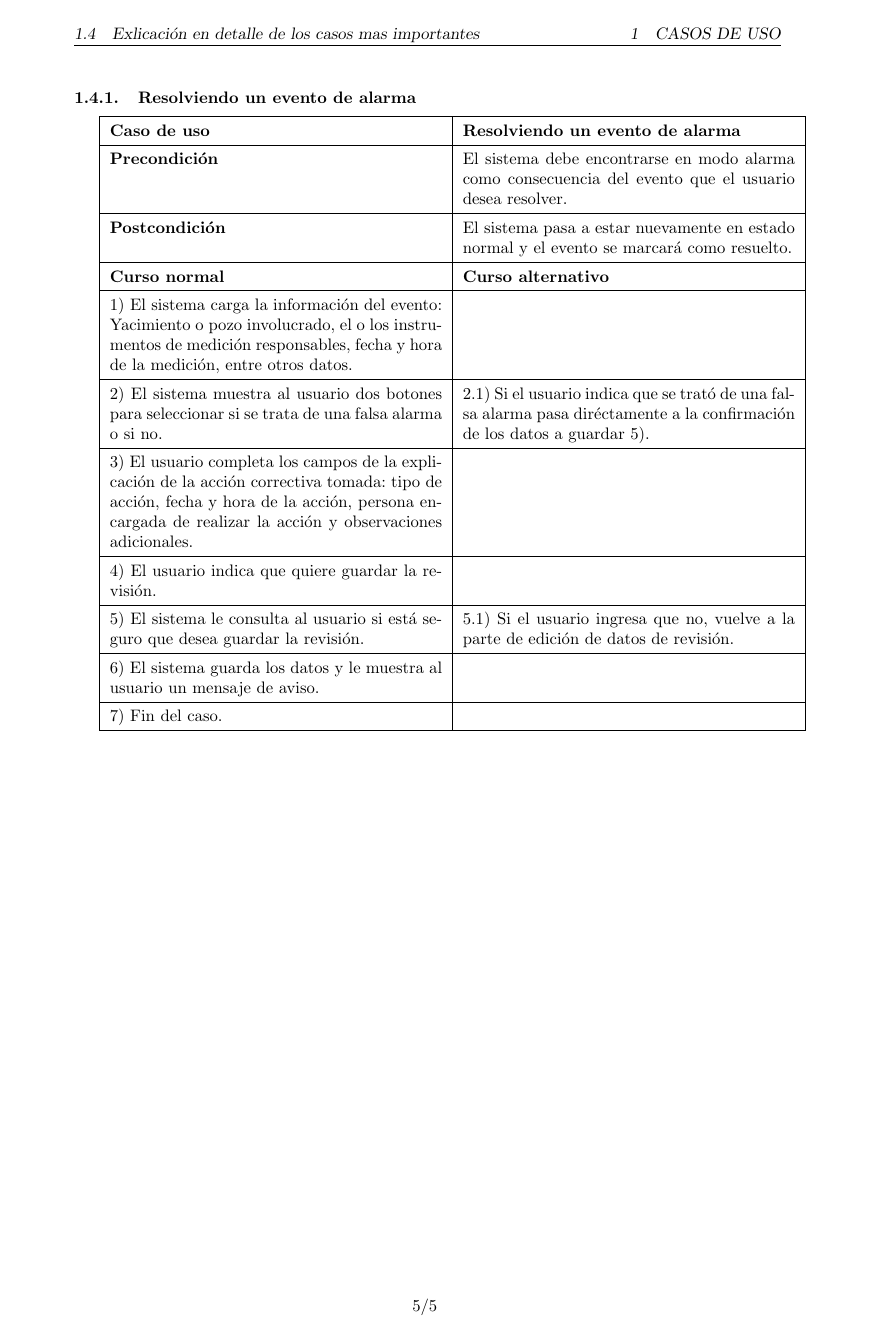
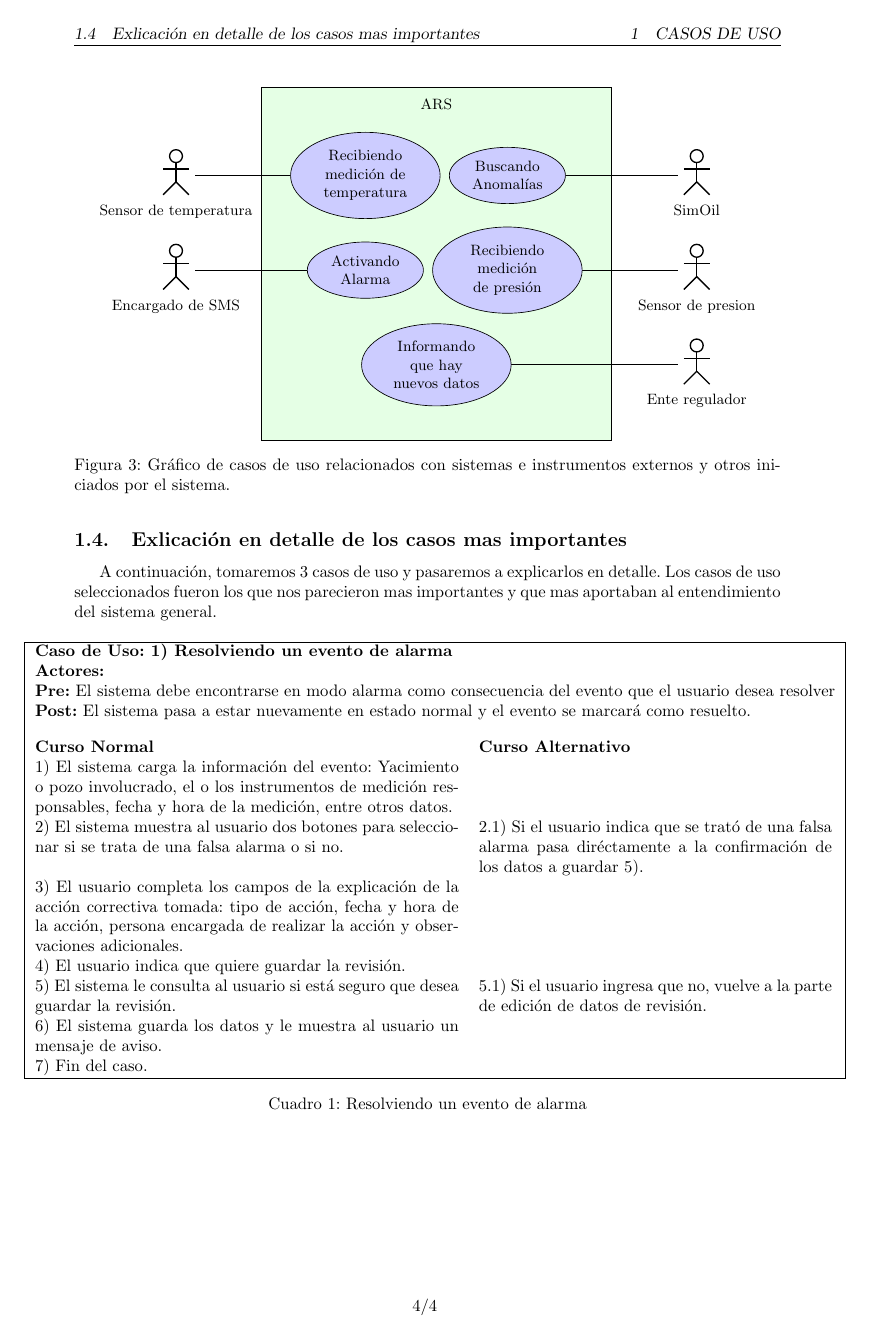
Before and after one commit to lautaroalvarez/tp2-isw, a LaTeX document (informe/Informe.tex, which reads informe/partes/caso_uso_cuadro_resolviendoevento.tex, informe/partes/casos_uso.tex): page 6 of 6 before the commit and page 5 of 5 after it. Compiled offline with pdfLaTeX.

Commit message:
Makefile y macros para Casos de Uso

```diff
--- a/informe/partes/caso_uso_cuadro_resolviendoevento.tex
+++ /dev/null
@@ -1,30 +0,0 @@
-\subsubsection{Resolviendo un evento de alarma}
-
-{\renewcommand{\arraystretch}{1.4}
-\begin{tabularx}{\textwidth}{| X | X |}
-   \hline
-   \textbf{Caso de uso} & \textbf{Resolviendo un evento de alarma}\\
-   \hline
-   \textbf{Precondición} & El sistema debe encontrarse en modo alarma como consecuencia del evento que el usuario desea resolver.\\
-   \hline
-   \textbf{Postcondición} & El sistema pasa a estar nuevamente en estado normal y el evento se marcará como resuelto.\\
-   \hline
-   \textbf{Curso normal} & \textbf{Curso alternativo}\\
-   \hline
-   1) El sistema carga la información del evento: Yacimiento o pozo involucrado, el o los instrumentos de medición responsables, fecha y hora de la medición, entre otros datos. & \\
-   \hline
-   2) El sistema muestra al usuario dos botones para seleccionar si se trata de una falsa alarma o si no.
-   &
-   2.1) Si el usuario indica que se trató de una falsa alarma pasa diréctamente a la confirmación de los datos a guardar 5).\\
-   \hline
-   3) El usuario completa los campos de la explicación de la acción correctiva tomada: tipo de acción, fecha y hora de la acción, persona encargada de realizar la acción y observaciones adicionales. & \\
-   \hline
-   4) El usuario indica que quiere guardar la revisión. & \\
-   \hline
-   5) El sistema le consulta al usuario si está seguro que desea guardar la revisión. & 5.1) Si el usuario ingresa que no, vuelve a la parte de edición de datos de revisión. \\
-   \hline
-   6) El sistema guarda los datos y le muestra al usuario un mensaje de aviso. & \\
-   \hline
-   7) Fin del caso. & \\
-   \hline
-\end{tabularx}
--- a/informe/partes/casos_uso.tex
+++ b/informe/partes/casos_uso.tex
@@ -7,6 +7,25 @@
 
 \subsection{Exlicación en detalle de los casos mas importantes}
 \label{sec:casosuso_cuadros}
+
 \par A continuación, tomaremos 3 casos de uso y pasaremos a explicarlos en detalle. Los casos de uso seleccionados fueron los que nos parecieron mas importantes y que mas aportaban al entendimiento del sistema general.
 
-\input{partes/caso_uso_cuadro_resolviendoevento.tex}
+\begin{casodeuso}
+  \cutitle{Resolviendo un evento de alarma}
+  \cuactors{}
+  \cupre{El sistema debe encontrarse en modo alarma como consecuencia del evento que el usuario desea resolver}
+  \cupost{El sistema pasa a estar nuevamente en estado normal y el evento se marcará como resuelto.}
+  \cucourse{
+    1) El sistema carga la información del evento: Yacimiento o pozo involucrado, el o los instrumentos de medición responsables, fecha y hora de la medición, entre otros datos. & \\
+    2) El sistema muestra al usuario dos botones para seleccionar si se trata de una falsa alarma o si no. &
+      2.1) Si el usuario indica que se trató de una falsa alarma pasa diréctamente a la confirmación de los datos a guardar 5).\\
+
+    3) El usuario completa los campos de la explicación de la acción correctiva tomada: tipo de acción, fecha y hora de la acción, persona encargada de realizar la acción y observaciones adicionales. & \\
+    4) El usuario indica que quiere guardar la revisión. & \\
+    5) El sistema le consulta al usuario si está seguro que desea guardar la revisión. &
+      5.1) Si el usuario ingresa que no, vuelve a la parte de edición de datos de revisión. \\
+    6) El sistema guarda los datos y le muestra al usuario un mensaje de aviso. & \\
+    7) Fin del caso. & \\
+  }
+  \culabel{autenticandose}
+\end{casodeuso}
```
Also changed, not shown: informe/header.tex (+34 -0 lines), informe/Informe.pdf, informe/Makefile (added).
